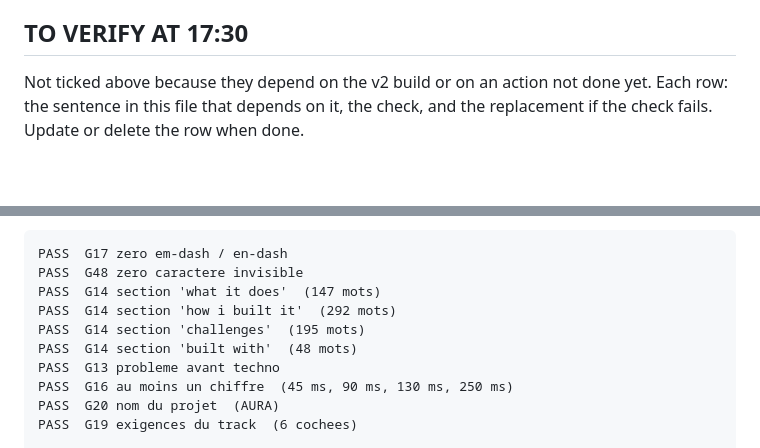
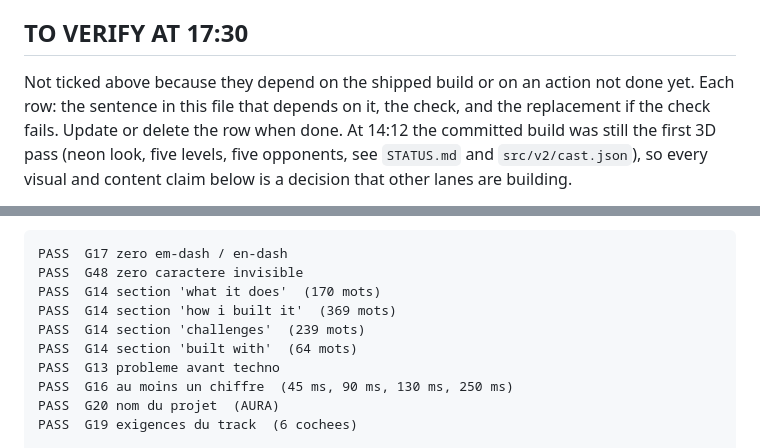
Before and after one commit to DylanMerigaud/aura, a Markdown page: docs/submission.md, 2 parts joined by grey strips. GitHub-like rendering; blank space fills up the shorter version.

````diff
--- a/docs/submission.md
+++ b/docs/submission.md
@@ -60,5 +73,5 @@ Google DeepMind: Gemini 3.8 Flash (`gemini-3.8-flash`), Gemini 3.1 Flash Image (
 
 ## TO VERIFY AT 17:30
 
-Not ticked above because they depend on the v2 build or on an action not done yet. Each row: the sentence in this file that depends on it, the check, and the replacement if the check fails. Update or delete the row when done.
+Not ticked above because they depend on the shipped build or on an action not done yet. Each row: the sentence in this file that depends on it, the check, and the replacement if the check fails. Update or delete the row when done. At 14:12 the committed build was still the first 3D pass (neon look, five levels, five opponents, see `STATUS.md` and `src/v2/cast.json`), so every visual and content claim below is a decision that other lanes are building.
 
@@ -85,10 +102,10 @@ Not ticked above because they depend on the v2 build or on an action not done ye
 ```
 PASS  G17 zero em-dash / en-dash
 PASS  G48 zero caractere invisible
-PASS  G14 section 'what it does'  (147 mots)
-PASS  G14 section 'how i built it'  (292 mots)
-PASS  G14 section 'challenges'  (195 mots)
-PASS  G14 section 'built with'  (48 mots)
+PASS  G14 section 'what it does'  (170 mots)
+PASS  G14 section 'how i built it'  (369 mots)
+PASS  G14 section 'challenges'  (239 mots)
+PASS  G14 section 'built with'  (64 mots)
 PASS  G13 probleme avant techno
 PASS  G16 au moins un chiffre  (45 ms, 90 ms, 130 ms, 250 ms)
 PASS  G20 nom du projet  (AURA)
````
Also changed, not shown: other parts of docs/submission.md (+52 -35 lines), docs/submission-values.md (added, +90 -0 lines).
